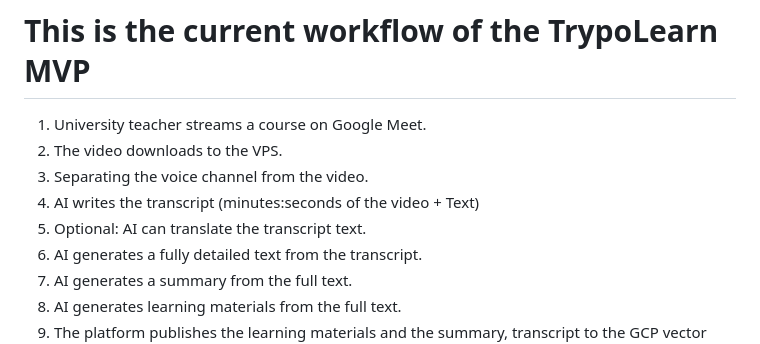
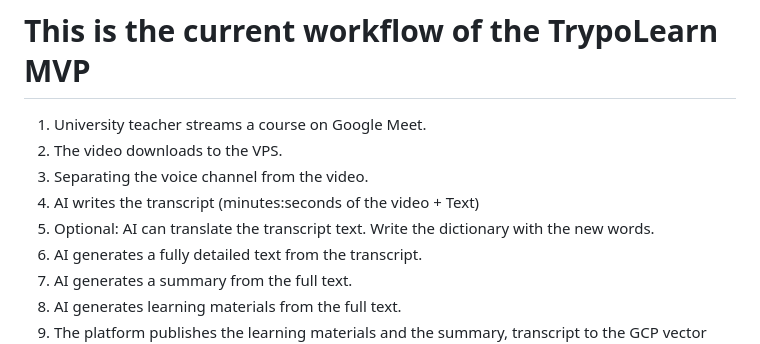
Before and after one commit to krisztianlukacs/TrypoLearnVC, a Markdown page: workflow.md, the part around the change. Drawn GitHub-style.

Commit message:
worhflow visualised

```diff
--- a/workflow.md
+++ b/workflow.md
@@ -4,7 +4,7 @@
 2. The video downloads to the VPS.
 3. Separating the voice channel from the video.
 4. AI writes the transcript (minutes:seconds of the video + Text)
-5. Optional: AI can translate the transcript text.
+5. Optional: AI can translate the transcript text. Write the dictionary with the new words.
 6. AI generates a fully detailed text from the transcript.
 7. AI generates a summary from the full text.
 8. AI generates learning materials from the full text.
```
